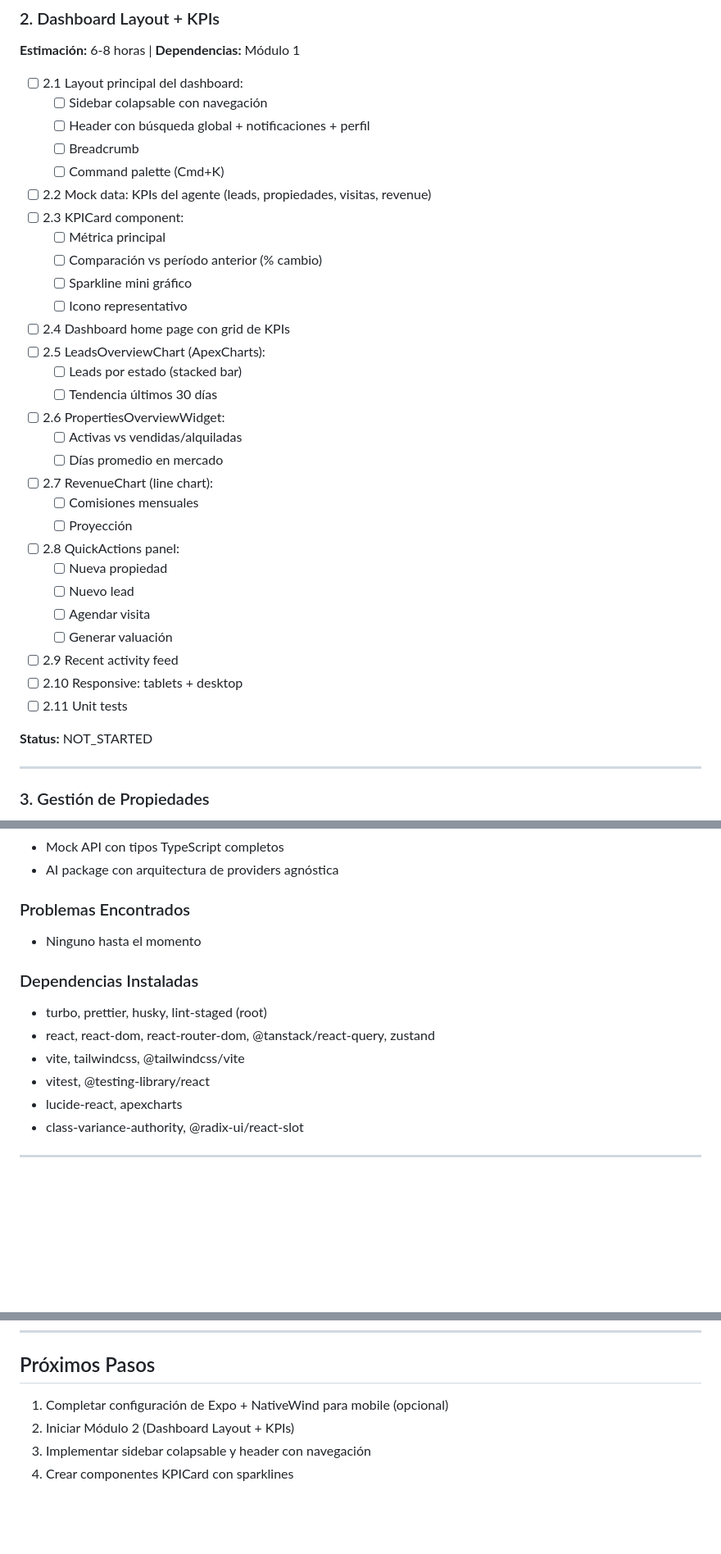
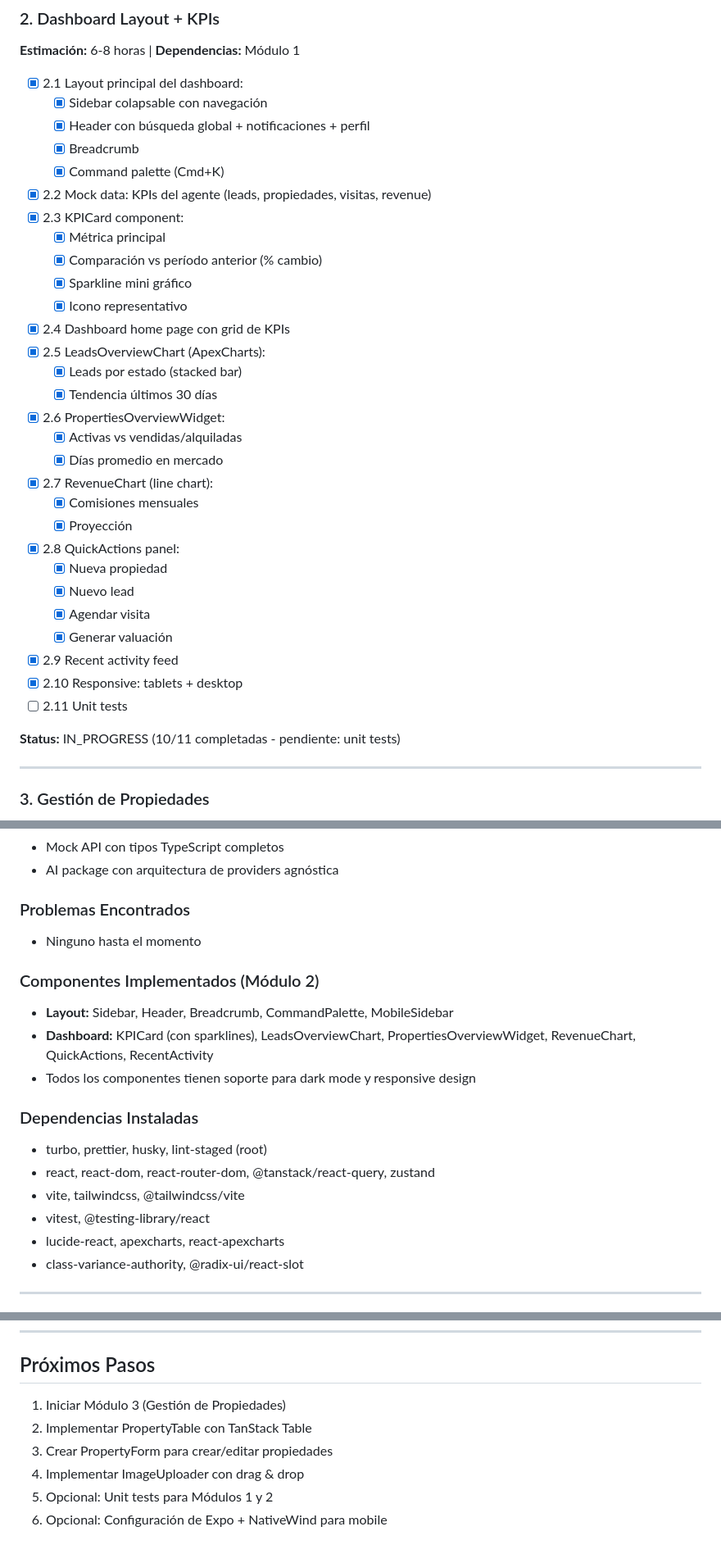
Before and after one commit to FrancoBertoldiMariglio/ProperyInmob, a Markdown page: TASK_TRACKER.md, 3 parts joined by grey strips. Shown at 82% size. Rendered like a GitHub page; blank space fills up the shorter version.

Commit message:
docs: Update TASK_TRACKER with Module 2 progress
- Mark Module 2 (Dashboard Layout + KPIs) as IN_PROGRESS (10/11 tasks)
- All layout and dashboard components completed
- Update session log and progress tracking
- Update next steps for Module 3

https://claude.ai/code/session_01JvwjQv1TDweWkC7yfXEE2Z

```diff
--- a/TASK_TRACKER.md
+++ b/TASK_TRACKER.md
@@ -46,37 +46,37 @@ Sesión actual: 1 (En progreso)
 
 **Estimación:** 6-8 horas | **Dependencias:** Módulo 1
 
-- [ ] 2.1 Layout principal del dashboard:
-  - [ ] Sidebar colapsable con navegación
-  - [ ] Header con búsqueda global + notificaciones + perfil
-  - [ ] Breadcrumb
-  - [ ] Command palette (Cmd+K)
-- [ ] 2.2 Mock data: KPIs del agente (leads, propiedades, visitas, revenue)
-- [ ] 2.3 KPICard component:
-  - [ ] Métrica principal
-  - [ ] Comparación vs período anterior (% cambio)
-  - [ ] Sparkline mini gráfico
-  - [ ] Icono representativo
-- [ ] 2.4 Dashboard home page con grid de KPIs
-- [ ] 2.5 LeadsOverviewChart (ApexCharts):
-  - [ ] Leads por estado (stacked bar)
-  - [ ] Tendencia últimos 30 días
-- [ ] 2.6 PropertiesOverviewWidget:
-  - [ ] Activas vs vendidas/alquiladas
-  - [ ] Días promedio en mercado
-- [ ] 2.7 RevenueChart (line chart):
-  - [ ] Comisiones mensuales
-  - [ ] Proyección
-- [ ] 2.8 QuickActions panel:
-  - [ ] Nueva propiedad
-  - [ ] Nuevo lead
-  - [ ] Agendar visita
-  - [ ] Generar valuación
-- [ ] 2.9 Recent activity feed
-- [ ] 2.10 Responsive: tablets + desktop
+- [x] 2.1 Layout principal del dashboard:
+  - [x] Sidebar colapsable con navegación
+  - [x] Header con búsqueda global + notificaciones + perfil
+  - [x] Breadcrumb
+  - [x] Command palette (Cmd+K)
+- [x] 2.2 Mock data: KPIs del agente (leads, propiedades, visitas, revenue)
+- [x] 2.3 KPICard component:
+  - [x] Métrica principal
+  - [x] Comparación vs período anterior (% cambio)
+  - [x] Sparkline mini gráfico
+  - [x] Icono representativo
+- [x] 2.4 Dashboard home page con grid de KPIs
+- [x] 2.5 LeadsOverviewChart (ApexCharts):
+  - [x] Leads por estado (stacked bar)
+  - [x] Tendencia últimos 30 días
+- [x] 2.6 PropertiesOverviewWidget:
+  - [x] Activas vs vendidas/alquiladas
+  - [x] Días promedio en mercado
+- [x] 2.7 RevenueChart (line chart):
+  - [x] Comisiones mensuales
+  - [x] Proyección
+- [x] 2.8 QuickActions panel:
+  - [x] Nueva propiedad
+  - [x] Nuevo lead
+  - [x] Agendar visita
+  - [x] Generar valuación
+- [x] 2.9 Recent activity feed
+- [x] 2.10 Responsive: tablets + desktop
 - [ ] 2.11 Unit tests
 
-**Status:** NOT_STARTED
+**Status:** IN_PROGRESS (10/11 completadas - pendiente: unit tests)
 
 ---
 
@@ -445,13 +445,19 @@ Sesión actual: 1 (En progreso)
 
 - Ninguno hasta el momento
 
+### Componentes Implementados (Módulo 2)
+
+- **Layout:** Sidebar, Header, Breadcrumb, CommandPalette, MobileSidebar
+- **Dashboard:** KPICard (con sparklines), LeadsOverviewChart, PropertiesOverviewWidget, RevenueChart, QuickActions, RecentActivity
+- Todos los componentes tienen soporte para dark mode y responsive design
+
 ### Dependencias Instaladas
 
 - turbo, prettier, husky, lint-staged (root)
 - react, react-dom, react-router-dom, @tanstack/react-query, zustand
 - vite, tailwindcss, @tailwindcss/vite
 - vitest, @testing-library/react
-- lucide-react, apexcharts
+- lucide-react, apexcharts, react-apexcharts
 - class-variance-authority, @radix-ui/react-slot
 
 ---
@@ -476,7 +482,9 @@ Sesión actual: 1 (En progreso)
 
 ## Próximos Pasos
 
-1. Completar configuración de Expo + NativeWind para mobile (opcional)
-2. Iniciar Módulo 2 (Dashboard Layout + KPIs)
-3. Implementar sidebar colapsable y header con navegación
-4. Crear componentes KPICard con sparklines
+1. Iniciar Módulo 3 (Gestión de Propiedades)
+2. Implementar PropertyTable con TanStack Table
+3. Crear PropertyForm para crear/editar propiedades
+4. Implementar ImageUploader con drag & drop
+5. Opcional: Unit tests para Módulos 1 y 2
+6. Opcional: Configuración de Expo + NativeWind para mobile
```
Also changed, not shown: other parts of TASK_TRACKER.md (+5 -5 lines).
